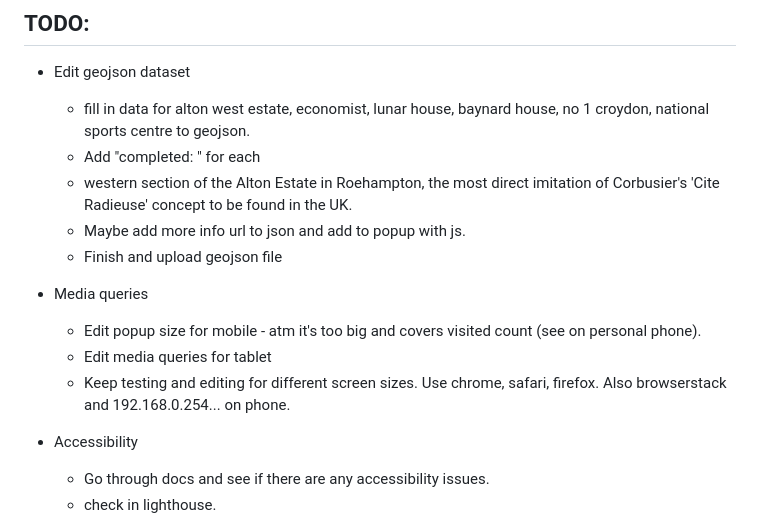
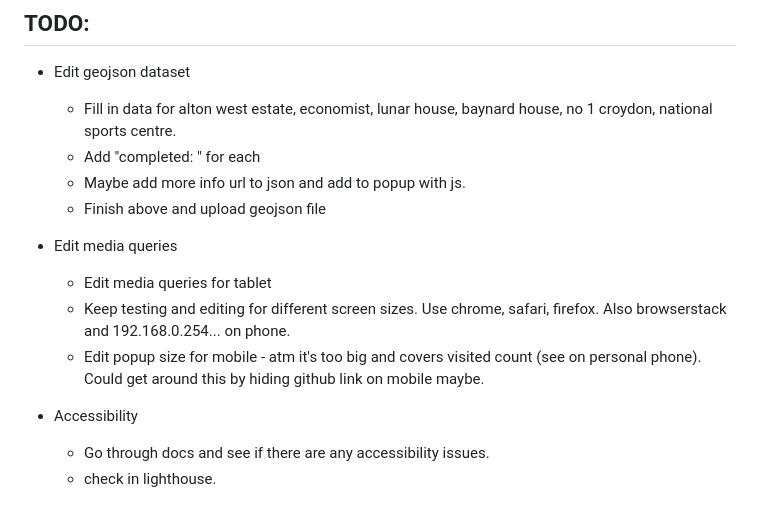
Before and after one commit to jones58/brutalist-map, a Markdown page: README.md, the part around the change. GitHub-like rendering.

Commit message:
edit todo

```diff
--- a/README.md
+++ b/README.md
@@ -49,17 +49,16 @@ A map for discovering London's Brutalist buildings, built using Mapbox's API.
 
 - Edit geojson dataset
 
-  - fill in data for alton west estate, economist, lunar house, baynard house, no 1 croydon, national sports centre to geojson.
+  - Fill in data for alton west estate, economist, lunar house, baynard house, no 1 croydon, national sports centre.
   - Add "completed: " for each
-  - western section of the Alton Estate in Roehampton, the most direct imitation of Corbusier's 'Cite Radieuse' concept to be found in the UK.
   - Maybe add more info url to json and add to popup with js.
-  - Finish and upload geojson file
+  - Finish above and upload geojson file
 
-- Media queries
+- Edit media queries
 
-  - Edit popup size for mobile - atm it's too big and covers visited count (see on personal phone).
   - Edit media queries for tablet
   - Keep testing and editing for different screen sizes. Use chrome, safari, firefox. Also browserstack and 192.168.0.254... on phone.
+  - Edit popup size for mobile - atm it's too big and covers visited count (see on personal phone). Could get around this by hiding github link on mobile maybe.
 
 - Accessibility
 
```
